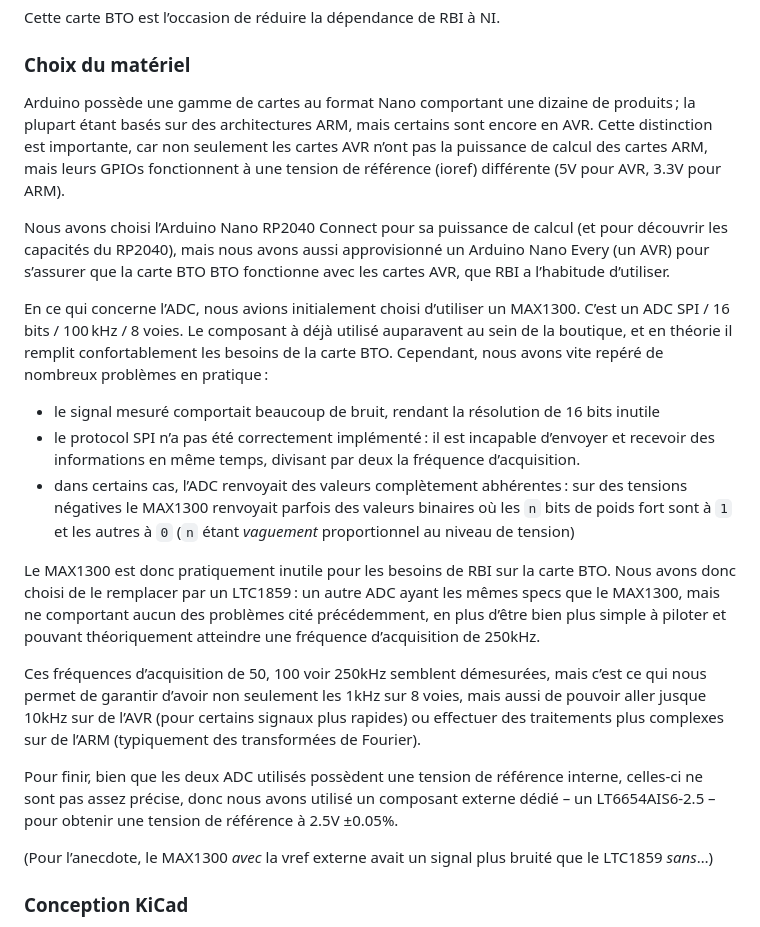
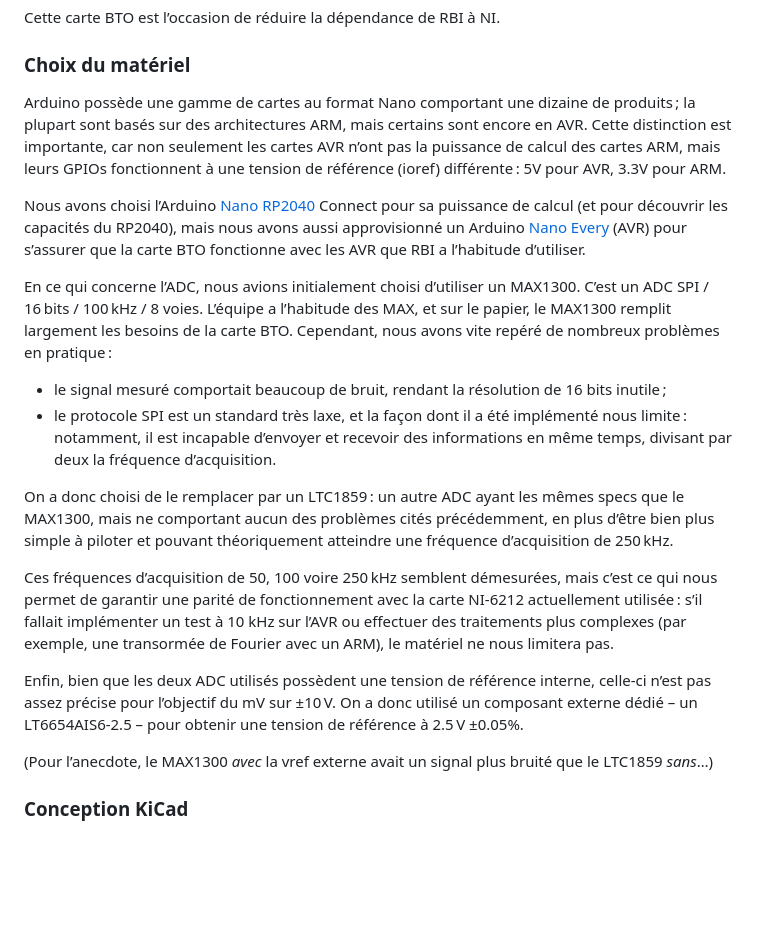
Before and after one commit to Nuclear-Squid/Sciduino, a Markdown page: rapport/index.md, the part around the change. Drawn GitHub-style; blank space fills up the shorter version.

Commit message:
choix du matériel

```diff
--- a/rapport/index.md
+++ b/rapport/index.md
@@ -351,21 +351,20 @@ Cette carte BTO est l’occasion de réduire la dépendance de RBI à NI.
 
 ### Choix du matériel
 
-Arduino possède une gamme de cartes au format Nano comportant une dizaine de produits ; la plupart étant basés sur des architectures ARM, mais certains sont encore en AVR. Cette distinction est importante, car non seulement les cartes AVR n’ont pas la puissance de calcul des cartes ARM, mais leurs GPIOs fonctionnent à une tension de référence (ioref) différente (5V pour AVR, 3.3V pour ARM).
+Arduino possède une gamme de cartes au format Nano comportant une dizaine de produits ; la plupart sont basés sur des architectures ARM, mais certains sont encore en AVR. Cette distinction est importante, car non seulement les cartes AVR n’ont pas la puissance de calcul des cartes ARM, mais leurs GPIOs fonctionnent à une tension de référence (ioref) différente : 5V pour AVR, 3.3V pour ARM.
 
-Nous avons choisi l’Arduino Nano RP2040 Connect pour sa puissance de calcul (et pour découvrir les capacités du RP2040), mais nous avons aussi approvisionné un Arduino Nano Every (un AVR) pour s’assurer que la carte BTO BTO fonctionne avec les cartes AVR, que RBI a l’habitude d’utiliser.
+Nous avons choisi l’Arduino [Nano RP2040] Connect pour sa puissance de calcul (et pour découvrir les capacités du RP2040), mais nous avons aussi approvisionné un Arduino [Nano Every] (AVR) pour s’assurer que la carte BTO fonctionne avec les AVR que RBI a l’habitude d’utiliser.
 
-En ce qui concerne l’ADC, nous avions initialement choisi d’utiliser un MAX1300. C’est un ADC SPI / 16 bits / 100 kHz / 8 voies. Le composant à déjà utilisé auparavent au sein de la boutique, et en théorie il remplit confortablement les besoins de la carte BTO. Cependant, nous avons vite repéré de nombreux problèmes en pratique :
+En ce qui concerne l’ADC, nous avions initialement choisi d’utiliser un MAX1300. C’est un ADC SPI / 16 bits / 100 kHz / 8 voies. L’équipe a l’habitude des MAX, et sur le papier, le MAX1300 remplit largement les besoins de la carte BTO. Cependant, nous avons vite repéré de nombreux problèmes en pratique :
 
-- le signal mesuré comportait beaucoup de bruit, rendant la résolution de 16 bits inutile
-- le protocol SPI n’a pas été correctement implémenté : il est incapable d’envoyer et recevoir des informations en même temps, divisant par deux la fréquence d’acquisition.
-- dans certains cas, l’ADC renvoyait des valeurs complètement abhérentes : sur des tensions négatives le MAX1300 renvoyait parfois des valeurs binaires où les `n` bits de poids fort sont à `1` et les autres à `0` (`n` étant *vaguement* proportionnel au niveau de tension)
+- le signal mesuré comportait beaucoup de bruit, rendant la résolution de 16 bits inutile ;
+- le protocole SPI est un standard très laxe, et la façon dont il a été implémenté nous limite : notamment, il est incapable d’envoyer et recevoir des informations en même temps, divisant par deux la fréquence d’acquisition.
 
-Le MAX1300 est donc pratiquement inutile pour les besoins de RBI sur la carte BTO. Nous avons donc choisi de le remplacer par un LTC1859 : un autre ADC ayant les mêmes specs que le MAX1300, mais ne comportant aucun des problèmes cité précédemment, en plus d’être bien plus simple à piloter et pouvant théoriquement atteindre une fréquence d’acquisition de 250kHz.
+On a donc choisi de le remplacer par un LTC1859 : un autre ADC ayant les mêmes specs que le MAX1300, mais ne comportant aucun des problèmes cités précédemment, en plus d’être bien plus simple à piloter et pouvant théoriquement atteindre une fréquence d’acquisition de 250 kHz.
 
-Ces fréquences d’acquisition de 50, 100 voir 250kHz semblent démesurées, mais c’est ce qui nous permet de garantir d’avoir non seulement les 1kHz sur 8 voies, mais aussi de pouvoir aller jusque 10kHz sur de l’AVR (pour certains signaux plus rapides) ou effectuer des traitements plus complexes sur de l’ARM (typiquement des transformées de Fourier).
+Ces fréquences d’acquisition de 50, 100 voire 250 kHz semblent démesurées, mais c’est ce qui nous permet de garantir une parité de fonctionnement avec la carte NI‑6212 actuellement utilisée : s’il fallait implémenter un test à 10 kHz sur l’AVR ou effectuer des traitements plus complexes (par exemple, une transormée de Fourier avec un ARM), le matériel ne nous limitera pas.
 
-Pour finir, bien que les deux ADC utilisés possèdent une tension de référence interne, celles-ci ne sont pas assez précise, donc nous avons utilisé un composant externe dédié – un LT6654AIS6-2.5 – pour obtenir une tension de référence à 2.5V ±0.05%.
+Enfin, bien que les deux ADC utilisés possèdent une tension de référence interne, celle-ci n’est pas assez précise pour l’objectif du mV sur ±10 V. On a donc utilisé un composant externe dédié – un LT6654AIS6-2.5 – pour obtenir une tension de référence à 2.5 V ±0.05%.
 
 (Pour l’anecdote, le MAX1300 *avec* la vref externe avait un signal plus bruité que le LTC1859 *sans*…)
 
```
